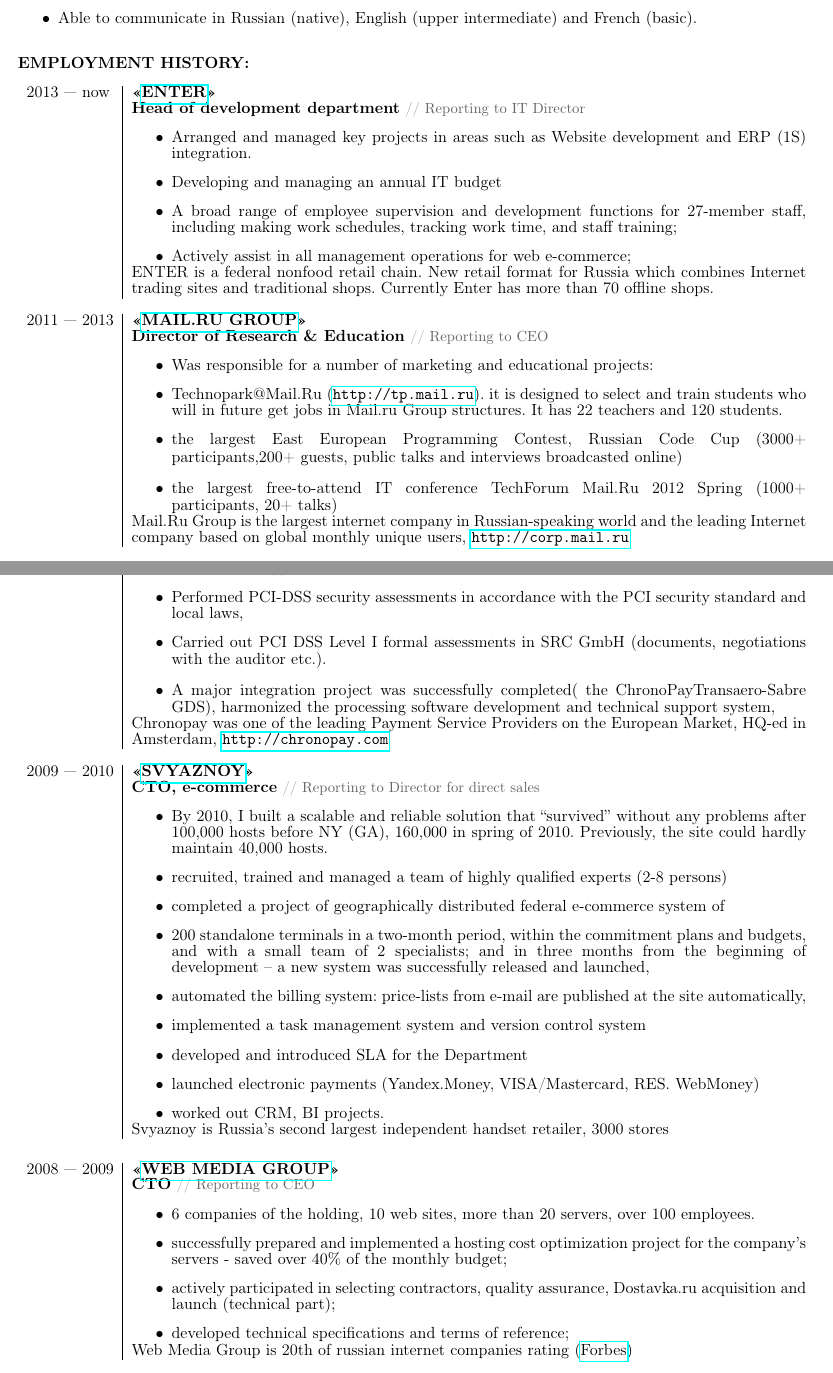
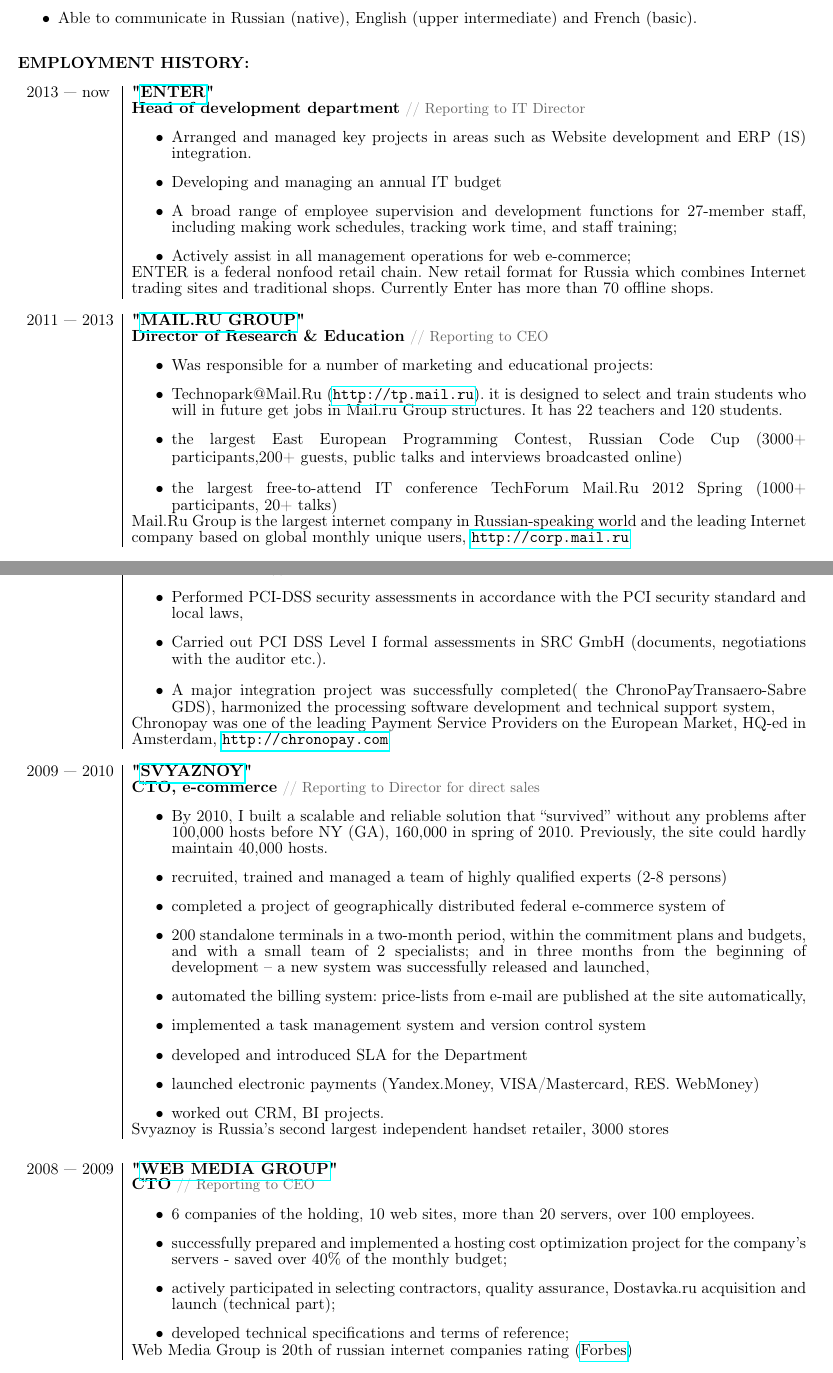
Before and after one commit to akushsky/CV, a LaTeX document (english.tex): two parts of pages 1 and 2 of 3, joined at a grey line, cut so that both start at the same text. Compiled offline with pdfLaTeX.

Commit message:
Change quotes

```diff
--- a/english.tex
+++ b/english.tex
@@ -86,7 +86,7 @@
 
 \begin{longtable} {l | p{0.85\textwidth}}
 
-2013 — now & {\textbf{«\href{http://enter.ru}{ENTER}»}}{\small{\it{}}}\\
+2013 — now & {\textbf{"\href{http://enter.ru}{ENTER}"}}{\small{\it{}}}\\
 \ifdetailed
 & {\textbf{Head of development department}} {\color{gray}\small{// Reporting to IT Director}}
 \begin{itemize}
@@ -108,7 +108,7 @@
 
 
 
-2011 — 2013 & {\textbf{«\href{http://corp.mail.ru}{MAIL.RU GROUP}»}}\\
+2011 — 2013 & {\textbf{"\href{http://corp.mail.ru}{MAIL.RU GROUP}"}}\\
 
 \ifdetailed
 & {\textbf{Director of Research \& Education}} {\color{gray}\small{// Reporting to CEO}}
@@ -161,7 +161,7 @@
 
 
 
-2009 — 2010 & {\textbf{«\href{http://svyaznoy.ru}{SVYAZNOY}»}}\\
+2009 — 2010 & {\textbf{"\href{http://svyaznoy.ru}{SVYAZNOY}"}}\\
 
 \ifdetailed
 & {\textbf{CTO, e-commerce}} {\color{gray}\small{// Reporting to Director for direct sales}}
@@ -198,7 +198,7 @@
 }} \\
 \fi
 
-2008 — 2009 & {\textbf{«\href{http://webmediagroup.ru}{WEB MEDIA GROUP}»}}\\
+2008 — 2009 & {\textbf{"\href{http://webmediagroup.ru}{WEB MEDIA GROUP}"}}\\
 
 \ifdetailed
 & {\textbf{CTO}}  {\color{gray}\small{// Reporting to CEO}}
```
Also changed, not shown: english.tex (6 more changed lines).
